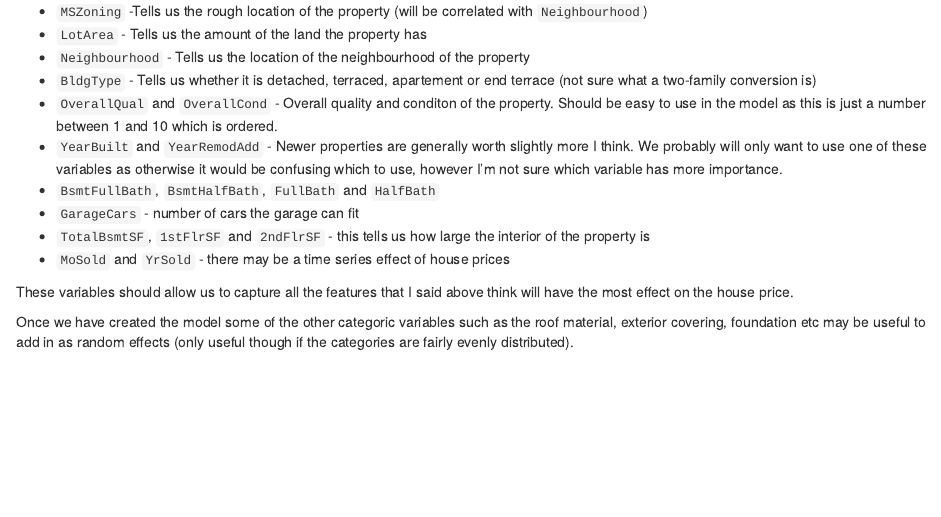
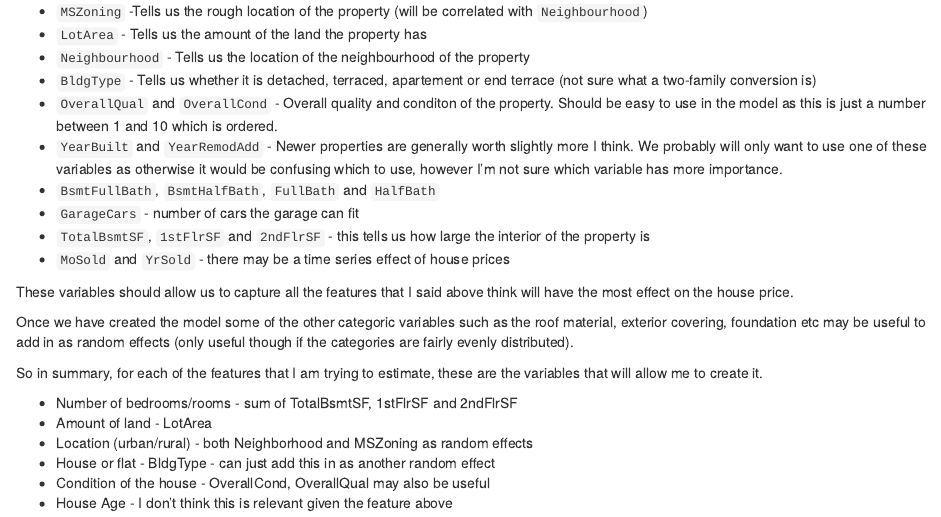
Before and after one commit to bfern/kaggle-house-prices, an R Markdown document (scripts/02_eda.Rmd): the page in a window 1100 px wide, from 1420 px down. Rendered offline with R 4.5, knitr and Pandoc, with nearby package versions; some code elsewhere in the file could not run offline.

Commit message:
update eda

```diff
--- a/scripts/02_eda.Rmd
+++ b/scripts/02_eda.Rmd
@@ -74,3 +74,12 @@ There are so many variables in our dataset, and I am sure that a lot of them don
 These variables should allow us to capture all the features that I said above think will have the most effect on the house price.
 
 Once we have created the model some of the other categoric variables such as the roof material, exterior covering, foundation etc may be useful to add in as random effects (only useful though if the categories are fairly evenly distributed).
+
+So in summary, for each of the features that I am trying to estimate, these are the variables that will allow me to create it.
+
+* Number of bedrooms/rooms - sum of TotalBsmtSF, 1stFlrSF and 2ndFlrSF
+* Amount of land - LotArea
+* Location (urban/rural) - both Neighborhood and MSZoning as random effects
+* House or flat - BldgType - can just add this in as another random effect
+* Condition of the house - OverallCond, OverallQual may also be useful
+* House Age - I don't think this is relevant given the feature above
```
